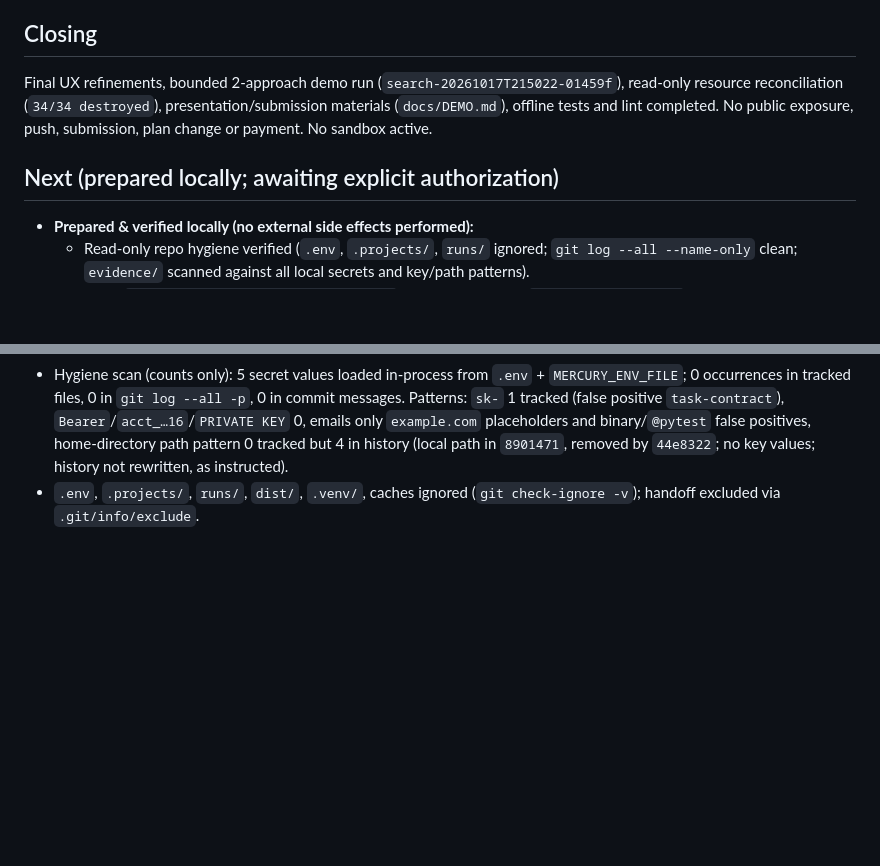
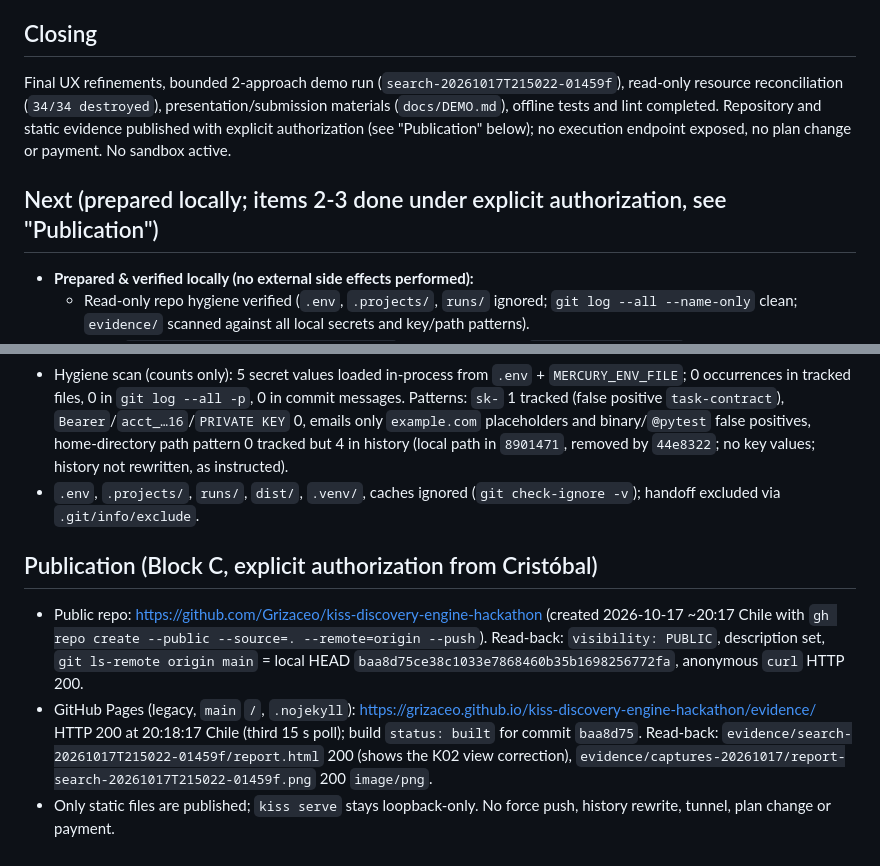
Before and after one commit to Grizaceo/kiss-discovery-engine-hackathon, a Markdown page: STATE.md, 2 parts joined by grey strips. Rendered like a GitHub page; blank space fills up the shorter version.

Commit message:
Record public repo and Pages URLs
Generated with [Devin](https://devin.ai)

Co-Authored-By: Devin <158243242+devin-ai-integration[bot]@users.noreply.github.com>

```diff
--- a/STATE.md
+++ b/STATE.md
@@ -23,9 +23,9 @@ Created 2026-10-17T16:26:36.417691-03:00; updated during final verification on 2
 - Chromium DOM and visual screenshots (`runs/captures-20261017/`) verified rendering, live vs historical run state, task contract, dual lineage, timings, errors and selection reasons. Dashboard http://127.0.0.1:8097.
 
 ## Closing
-Final UX refinements, bounded 2-approach demo run (`search-20261017T215022-01459f`), read-only resource reconciliation (`34/34 destroyed`), presentation/submission materials (`docs/DEMO.md`), offline tests and lint completed. No public exposure, push, submission, plan change or payment. No sandbox active.
+Final UX refinements, bounded 2-approach demo run (`search-20261017T215022-01459f`), read-only resource reconciliation (`34/34 destroyed`), presentation/submission materials (`docs/DEMO.md`), offline tests and lint completed. Repository and static evidence published with explicit authorization (see "Publication" below); no execution endpoint exposed, no plan change or payment. No sandbox active.
 
-## Next (prepared locally; awaiting explicit authorization)
+## Next (prepared locally; items 2-3 done under explicit authorization, see "Publication")
 - **Prepared & verified locally (no external side effects performed):**
   - Read-only repo hygiene verified (`.env`, `.projects/`, `runs/` ignored; `git log --all --name-only` clean; `evidence/` scanned against all local secrets and key/path patterns).
   - Exact `gh repo create ... --public --push` and GitHub Pages (`evidence/index.html`) commands documented in `docs/DEMO.md` §4.
@@ -54,3 +54,8 @@ Last verified: 2026-10-17T20:14-03:00 (pre-publish Block A: ruff format/check cl
 - Figures re-derived read-only from `runs/` and `evidence/` summaries and matched across README, `docs/VERIFICATION.md`, `docs/DEMO.md`, `STATE.md`, `evidence/index.html`: 34/34 destroyed, 20,350 tokens (11,271 + 9,079, 16 usage events), ratios 0.973×/1.349×/0.892× (`215022`) and 0.832× (`200300`). Fixed: test count 90 → 91 in `docs/VERIFICATION.md`; README "7 real runs" → the 11 runs listed in the audit's `owner_runs`; DEMO screenshot location.
 - Hygiene scan (counts only): 5 secret values loaded in-process from `.env` + `MERCURY_ENV_FILE`; 0 occurrences in tracked files, 0 in `git log --all -p`, 0 in commit messages. Patterns: `sk-` 1 tracked (false positive `task-contract`), `Bearer`/`acct_…16`/`PRIVATE KEY` 0, emails only `example.com` placeholders and binary/`@pytest` false positives, home-directory path pattern 0 tracked but 4 in history (local path in `8901471`, removed by `44e8322`; no key values; history not rewritten, as instructed).
 - `.env`, `.projects/`, `runs/`, `dist/`, `.venv/`, caches ignored (`git check-ignore -v`); handoff excluded via `.git/info/exclude`.
+
+## Publication (Block C, explicit authorization from Cristóbal)
+- Public repo: https://github.com/Grizaceo/kiss-discovery-engine-hackathon (created 2026-10-17 ~20:17 Chile with `gh repo create --public --source=. --remote=origin --push`). Read-back: `visibility: PUBLIC`, description set, `git ls-remote origin main` = local HEAD `baa8d75ce38c1033e7868460b35b1698256772fa`, anonymous `curl` HTTP 200.
+- GitHub Pages (legacy, `main` `/`, `.nojekyll`): https://grizaceo.github.io/kiss-discovery-engine-hackathon/evidence/ HTTP 200 at 20:18:17 Chile (third 15 s poll); build `status: built` for commit `baa8d75`. Read-back: `evidence/search-20261017T215022-01459f/report.html` 200 (shows the K02 view correction), `evidence/captures-20261017/report-search-20261017T215022-01459f.png` 200 `image/png`.
+- Only static files are published; `kiss serve` stays loopback-only. No force push, history rewrite, tunnel, plan change or payment.
```
Also changed, not shown: docs/DEMO.md (+3 -3 lines), docs/VERIFICATION.md (+2 -2 lines).
